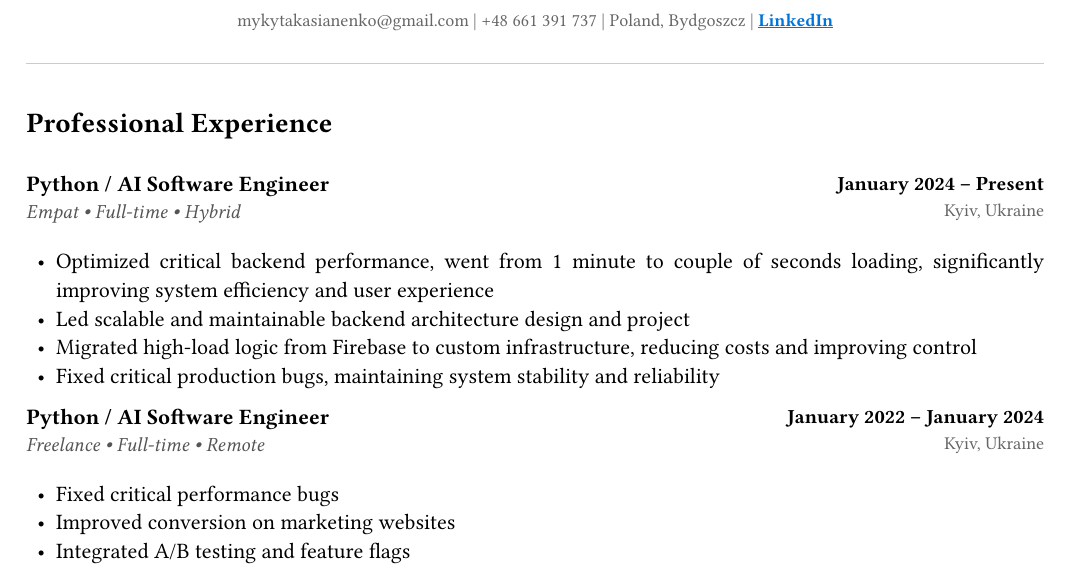
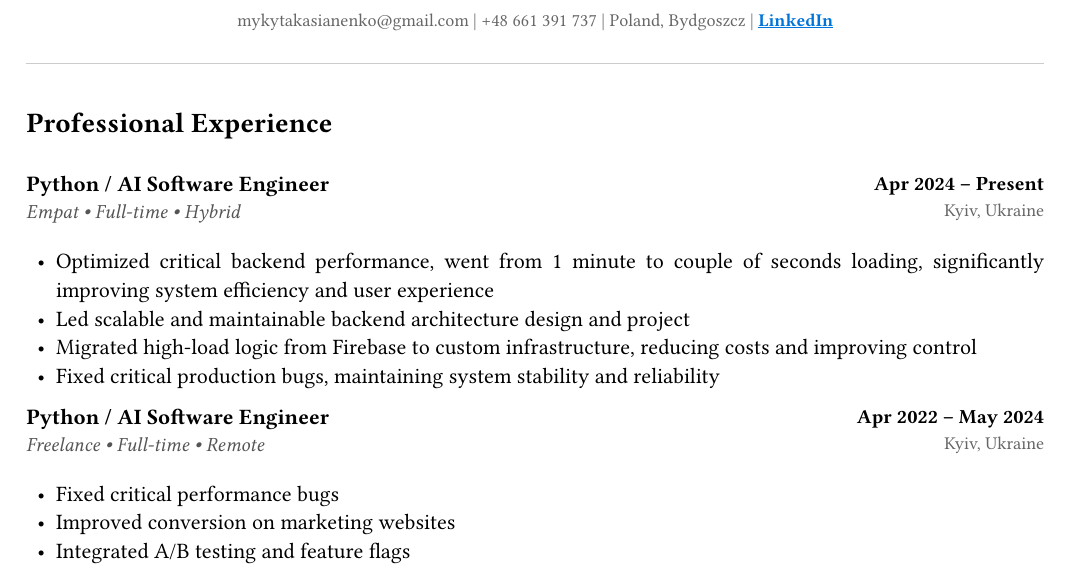
Before and after one commit to mymyka/cv, a Typst document (cv.typ): part of the page, cut so that both start at the same text. Compiled offline with Typst 0.15.

Commit message:
Update employment dates in cv.typ

```diff
--- a/cv.typ
+++ b/cv.typ
@@ -49,7 +49,7 @@
   ],
   [
     #align(right)[
-      #text(weight: "bold", size: 10pt)[January 2024 – Present] \
+      #text(weight: "bold", size: 10pt)[Apr 2024 – Present] \
       #text(size: 9pt, fill: rgb("#666666"))[Kyiv, Ukraine]
     ]
   ],
@@ -72,7 +72,7 @@
   ],
   [
     #align(right)[
-      #text(weight: "bold", size: 10pt)[January 2022 – January 2024] \
+      #text(weight: "bold", size: 10pt)[Apr 2022 – May 2024] \
       #text(size: 9pt, fill: rgb("#666666"))[Kyiv, Ukraine]
     ]
   ],
```
